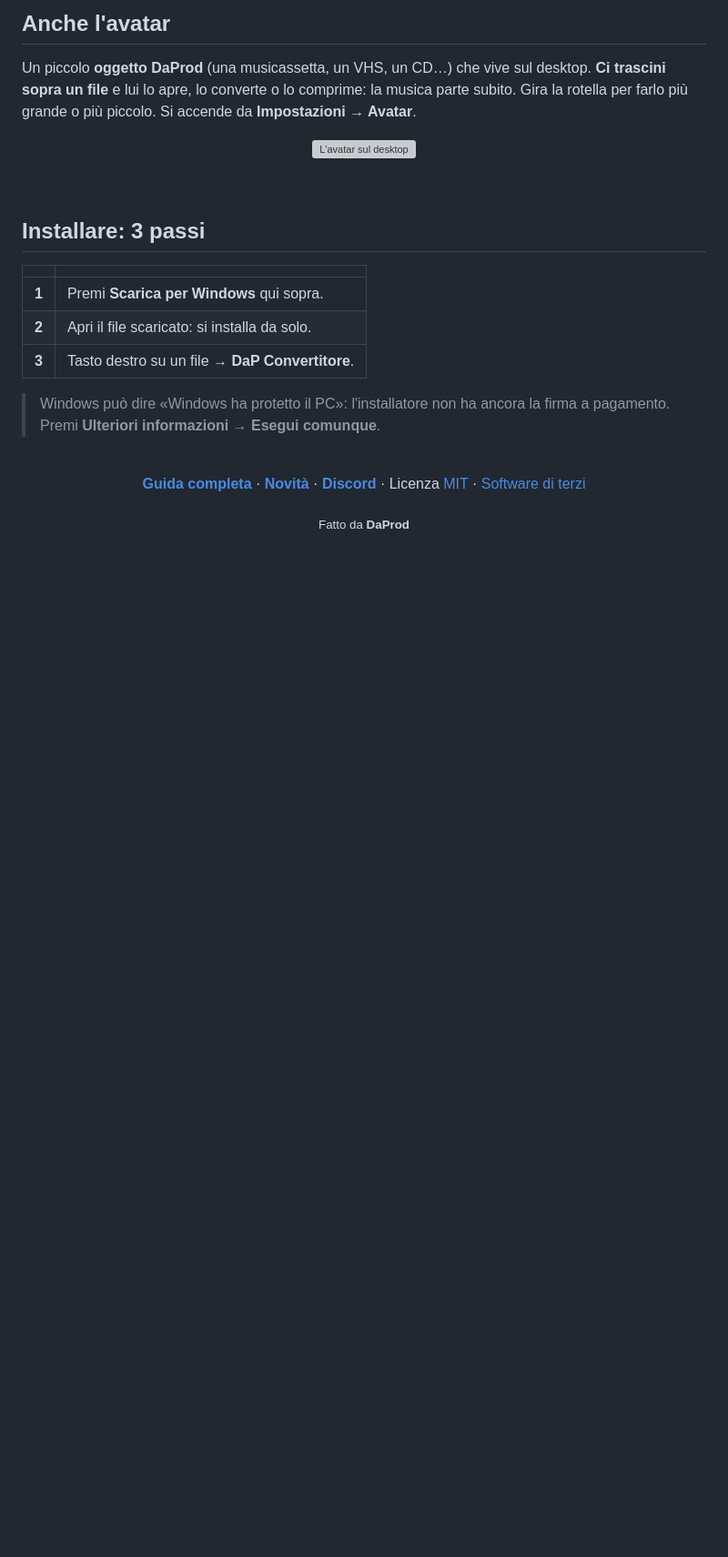
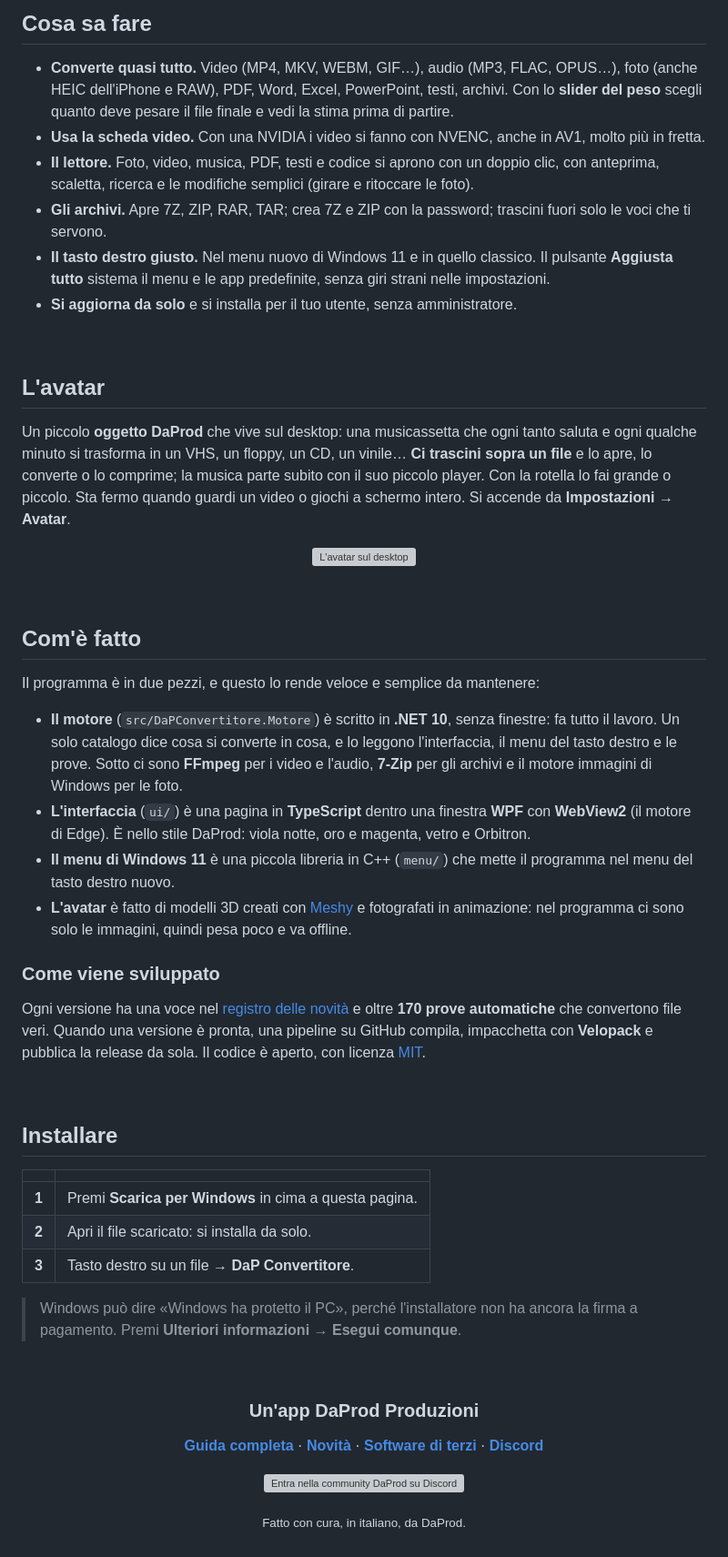
Before and after one commit to cammo22/DaP-Convertitore, a Markdown page: README.md, the part around one of its changes. Shown at 91% size. Drawn GitHub-style; blank space fills up the shorter version; grey boxes are pictures that could not be loaded.

Commit message:
README: schermate grandi, cosa sa fare, com'è fatto e come viene sviluppato, finale curato
Co-Authored-By: Claude Sonnet 5.5 <noreply@anthropic.com>

```diff
--- a/README.md
+++ b/README.md
@@ -42,30 +38,60 @@
 
 <br>
 
-## Anche l'avatar
+## Cosa sa fare
 
-Un piccolo **oggetto DaProd** (una musicassetta, un VHS, un CD…) che vive sul desktop. **Ci trascini sopra un file** e lui lo apre, lo converte o lo comprime: la musica parte subito. Gira la rotella per farlo più grande o più piccolo. Si accende da **Impostazioni → Avatar**.
-
-<p align="center"><img src="risorse/schermate/avatar.png" alt="L'avatar sul desktop" width="60%"></p>
+- **Converte quasi tutto.** Video (MP4, MKV, WEBM, GIF…), audio (MP3, FLAC, OPUS…), foto (anche HEIC dell'iPhone e RAW), PDF, Word, Excel, PowerPoint, testi, archivi. Con lo **slider del peso** scegli quanto deve pesare il file finale e vedi la stima prima di partire.
+- **Usa la scheda video.** Con una NVIDIA i video si fanno con NVENC, anche in AV1, molto più in fretta.
+- **Il lettore.** Foto, video, musica, PDF, testi e codice si aprono con un doppio clic, con anteprima, scaletta, ricerca e le modifiche semplici (girare e ritoccare le foto).
+- **Gli archivi.** Apre 7Z, ZIP, RAR, TAR; crea 7Z e ZIP con la password; trascini fuori solo le voci che ti servono.
+- **Il tasto destro giusto.** Nel menu nuovo di Windows 11 e in quello classico. Il pulsante **Aggiusta tutto** sistema il menu e le app predefinite, senza giri strani nelle impostazioni.
+- **Si aggiorna da solo** e si installa per il tuo utente, senza amministratore.
 
 <br>
 
-## Installare: 3 passi
+## L'avatar
+
+Un piccolo **oggetto DaProd** che vive sul desktop: una musicassetta che ogni tanto saluta e ogni qualche minuto si trasforma in un VHS, un floppy, un CD, un vinile… **Ci trascini sopra un file** e lo apre, lo converte o lo comprime; la musica parte subito con il suo piccolo player. Con la rotella lo fai grande o piccolo. Sta fermo quando guardi un video o giochi a schermo intero. Si accende da **Impostazioni → Avatar**.
+
+<p align="center"><img src="risorse/schermate/avatar.png" alt="L'avatar sul desktop" width="80%"></p>
+
+<br>
+
+## Com'è fatto
+
+Il programma è in due pezzi, e questo lo rende veloce e semplice da mantenere:
+
+- **Il motore** (`src/DaPConvertitore.Motore`) è scritto in **.NET 10**, senza finestre: fa tutto il lavoro. Un solo catalogo dice cosa si converte in cosa, e lo leggono l'interfaccia, il menu del tasto destro e le prove. Sotto ci sono **FFmpeg** per i video e l'audio, **7-Zip** per gli archivi e il motore immagini di Windows per le foto.
+- **L'interfaccia** (`ui/`) è una pagina in **TypeScript** dentro una finestra **WPF** con **WebView2** (il motore di Edge). È nello stile DaProd: viola notte, oro e magenta, vetro e Orbitron.
+- **Il menu di Windows 11** è una piccola libreria in C++ (`menu/`) che mette il programma nel menu del tasto destro nuovo.
+- **L'avatar** è fatto di modelli 3D creati con [Meshy](https://www.meshy.ai) e fotografati in animazione: nel programma ci sono solo le immagini, quindi pesa poco e va offline.
+
+### Come viene sviluppato
+
+Ogni versione ha una voce nel [registro delle novità](CHANGELOG.md) e oltre **170 prove automatiche** che convertono file veri. Quando una versione è pronta, una pipeline su GitHub compila, impacchetta con **Velopack** e pubblica la release da sola. Il codice è aperto, con licenza [MIT](LICENSE).
+
+<br>
+
+## Installare
 
 | | |
 | :-: | --- |
-| **1** | Premi **Scarica per Windows** qui sopra. |
+| **1** | Premi **Scarica per Windows** in cima a questa pagina. |
 | **2** | Apri il file scaricato: si installa da solo. |
 | **3** | Tasto destro su un file → **DaP Convertitore**. |
 
-> Windows può dire «Windows ha protetto il PC»: l'installatore non ha ancora la firma a pagamento. Premi **Ulteriori informazioni → Esegui comunque**.
+> Windows può dire «Windows ha protetto il PC», perché l'installatore non ha ancora la firma a pagamento. Premi **Ulteriori informazioni → Esegui comunque**.
 
 <br>
 
 <div align="center">
 
-**[Guida completa](docs/GUIDA.md)** · **[Novità](CHANGELOG.md)** · **[Discord](https://discord.gg/Njs52aacwq)** · Licenza [MIT](LICENSE) · [Software di terzi](TERZE-PARTI.md)
+### Un'app DaProd Produzioni
 
-<sub>Fatto da <b>DaProd</b></sub>
+**[Guida completa](docs/GUIDA.md)** · **[Novità](CHANGELOG.md)** · **[Software di terzi](TERZE-PARTI.md)** · **[Discord](https://discord.gg/Njs52aacwq)**
+
+<a href="https://discord.gg/Njs52aacwq"><img src=".github/discord-card.svg" alt="Entra nella community DaProd su Discord" width="640"></a>
+
+<sub>Fatto con cura, in italiano, da DaProd.</sub>
 
 </div>
```
Also changed, not shown: other parts of README.md (+16 -20 lines).
